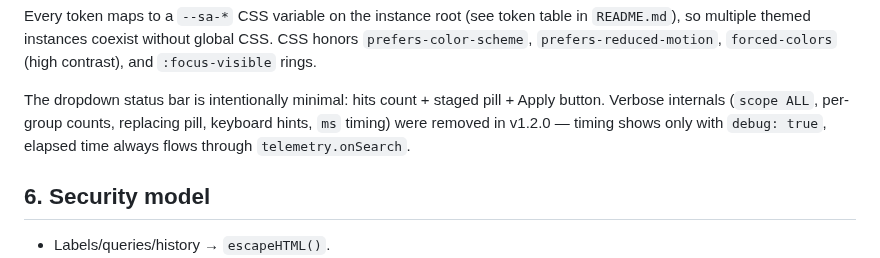
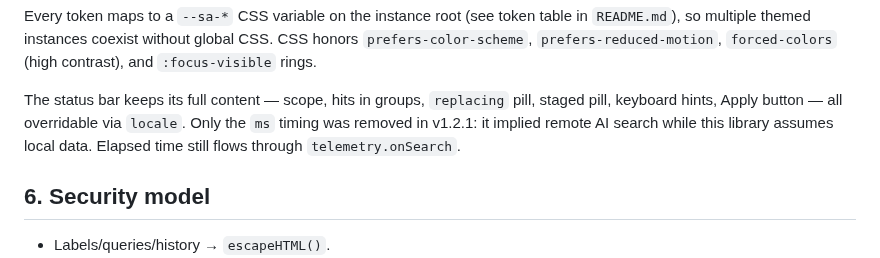
Before and after one commit to nbhson/tool-autocomplete-suggestion, a Markdown page: docs/ENTERPRISE.md, the part around the change. GitHub-like rendering.

```diff
--- a/docs/ENTERPRISE.md
+++ b/docs/ENTERPRISE.md
@@ -103,10 +103,11 @@ table in `README.md`), so multiple themed instances coexist without global CSS.
 CSS honors `prefers-color-scheme`, `prefers-reduced-motion`, `forced-colors`
 (high contrast), and `:focus-visible` rings.
 
-The dropdown status bar is intentionally minimal: hits count + staged pill +
-Apply button. Verbose internals (`scope ALL`, per-group counts, replacing pill,
-keyboard hints, `ms` timing) were removed in v1.2.0 — timing shows only with
-`debug: true`, elapsed time always flows through `telemetry.onSearch`.
+The status bar keeps its full content — scope, hits in groups, `replacing`
+pill, staged pill, keyboard hints, Apply button — all overridable via `locale`.
+Only the `ms` timing was removed in v1.2.1: it implied remote AI search while
+this library assumes local data. Elapsed time still flows through
+`telemetry.onSearch`.
 
 ## 6. Security model
 
```
Also changed, not shown: CHANGELOG.md (+11 -0 lines), README.md (+9 -10 lines), demo/screenshot.png, 5 other files.
